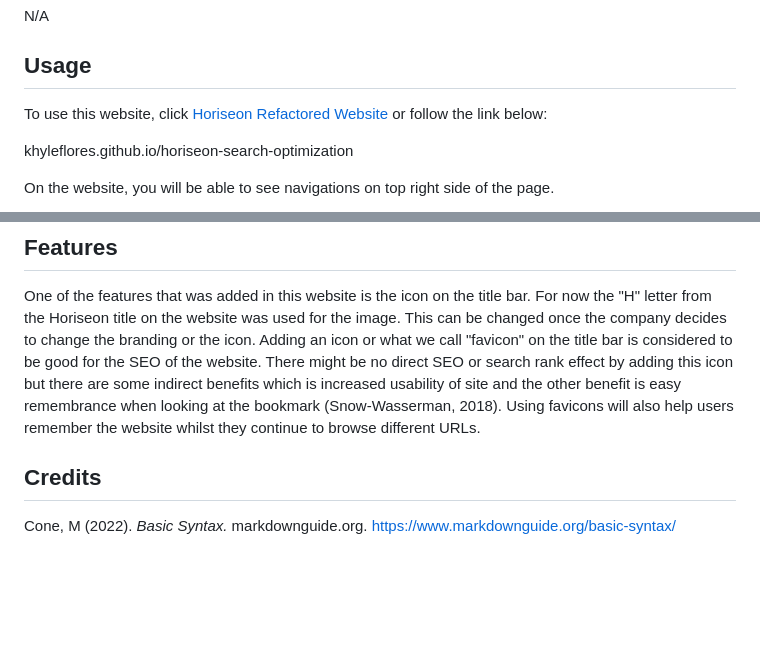
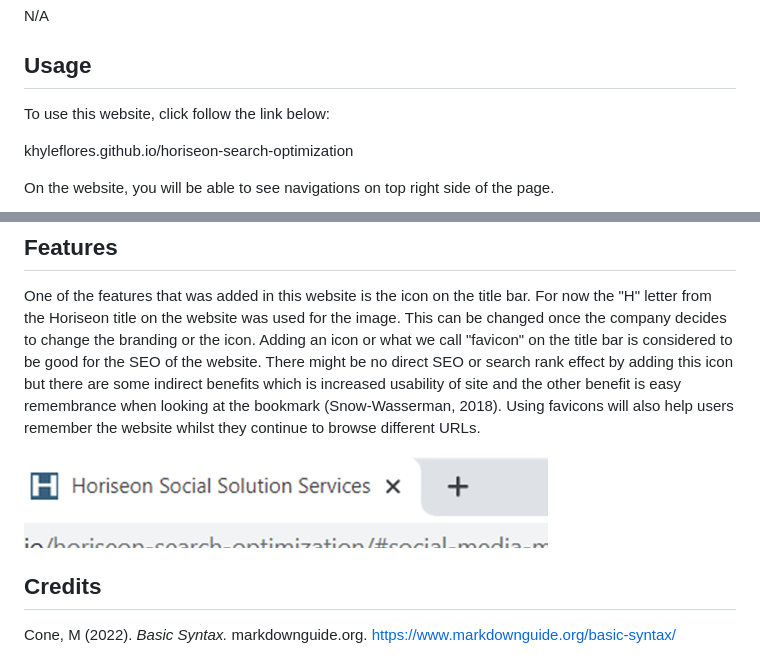
Before and after one commit to khyleflores/code-refactor, a Markdown page: README.md, 2 parts joined by grey strips. Rendered like a GitHub page; pictures changed too: assets/images/Favicon-screenshot.png (added); blank space fills up the shorter version.

Commit message:
Added screenshot for favicon feature

```diff
--- a/README.md
+++ b/README.md
@@ -18,7 +18,7 @@ N/A
 
 ## Usage
 
-To use this website, click [Horiseon Refactored Website](khyleflores.github.io/horiseon-search-optimization) or follow the link below:
+To use this website, click follow the link below:
 
 khyleflores.github.io/horiseon-search-optimization
 
@@ -39,6 +39,8 @@ Each of the images and icons on the webpage has alt attributes which can be view
 ## Features
 
 One of the features that was added in this website is the icon on the title bar. For now the "H" letter from the Horiseon title on the website was used for the image. This can be changed once the company decides to change the branding or the icon. Adding an icon or what we call "favicon" on the title bar is considered to be good for the SEO of the website. There might be no direct SEO or search rank effect by adding this icon but there are some indirect benefits which is increased usability of site and the other benefit is easy remembrance when looking at the bookmark (Snow-Wasserman, 2018). Using favicons will also help users remember the website whilst they continue to browse different URLs.
+
+![Favicon H for Horiseon](/assets/images/Favicon-screenshot.png)
 
 ## Credits
 
```
